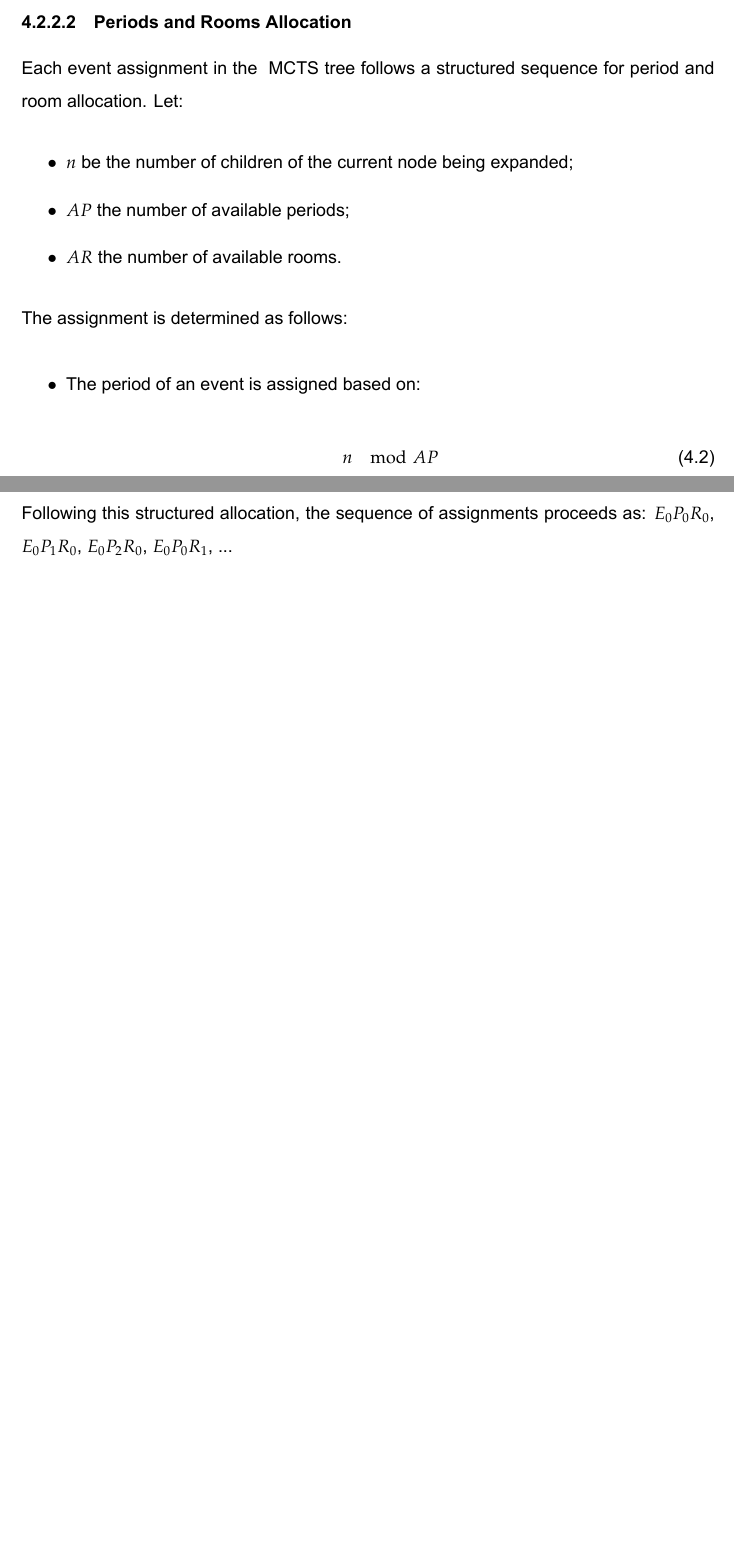
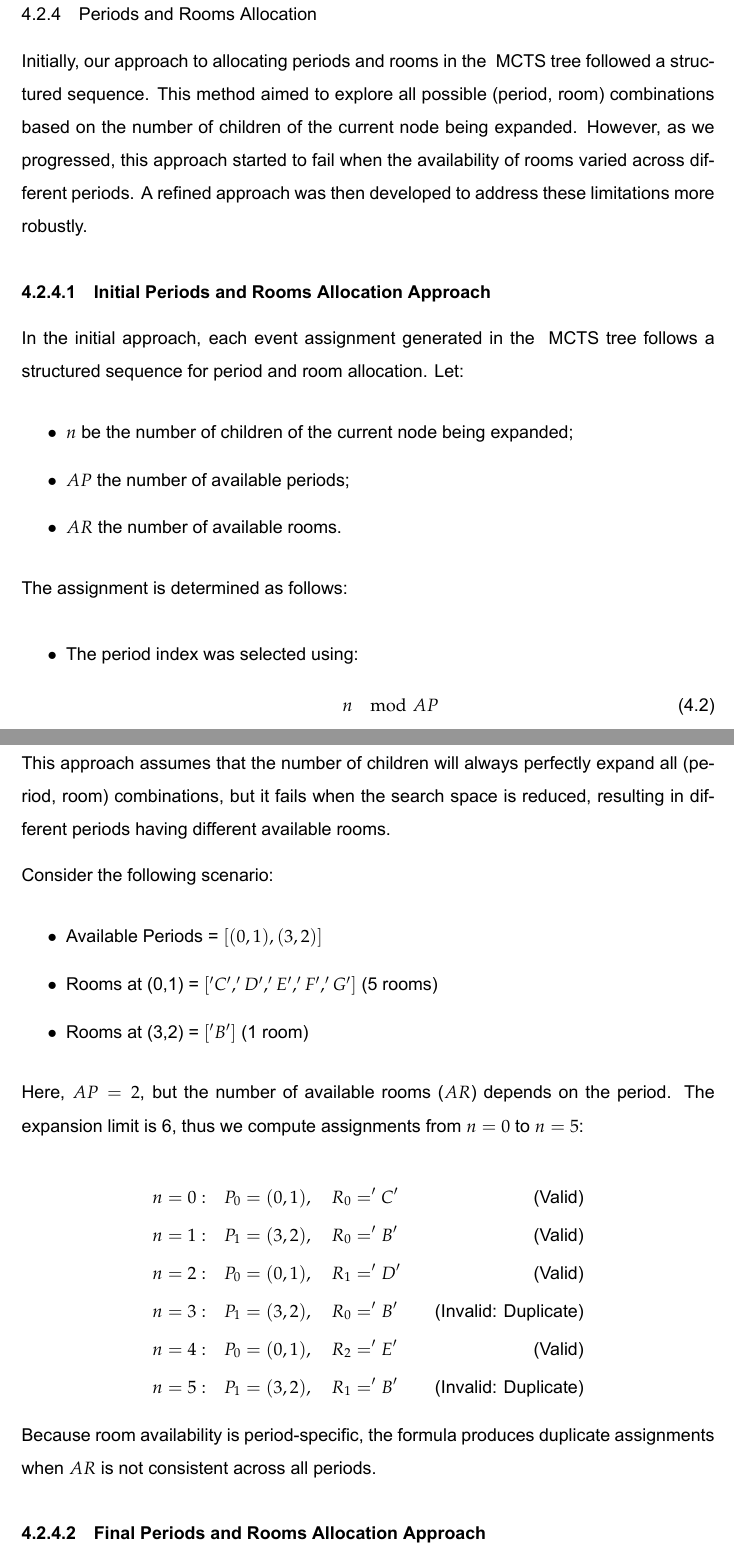
Before and after one commit to DanielaTomas/FCUP-SCHEDULE, a LaTeX thesis (Docs/Thesis latex/main.tex, which reads Docs/Thesis latex/Chapters/Development.tex): two parts of pages 27 and 28 of 45 before the commit and two parts of pages 28 and 29 of 46 after it, joined at a grey line, cut so that both start at the same text, the shorter picture padded with empty space. Compiled offline with XeLaTeX.

Commit message:
update Development chapter

```diff
--- a/Docs/Thesis latex/Chapters/Development.tex
+++ b/Docs/Thesis latex/Chapters/Development.tex
@@ -137,21 +157,24 @@ If two or more events have the same priority score, they are ordered randomly.
 
 %I have tried other priority formulas...
 
-\subsubsection{Periods and Rooms Allocation}
+\subsection{Periods and Rooms Allocation}
 
-Each event assignment in the \ac{mcts} tree follows a structured sequence for period and room allocation. Let:
+Initially, our approach to allocating periods and rooms in the \ac{mcts} tree followed a structured sequence. This method aimed to explore all possible (period, room) combinations based on the number of children of the current node being expanded. However, as we progressed, this approach started to fail when the availability of rooms varied across different periods. A refined approach was then developed to address these limitations more robustly.
+
+\subsubsection{Initial Periods and Rooms Allocation Approach}
+
+In the initial approach, each event assignment generated in the \ac{mcts} tree follows a structured sequence for period and room allocation.
+Let:
 \begin{itemize}
 \item \(n\) be the number of children of the current node being expanded;
 \item \(AP\) the number of available periods;
 \item \(AR\) the number of available rooms.
-
 \end{itemize}
 
 The assignment is determined as follows:
 
 \begin{itemize}
-\item The period of an event is assigned based on:
-
+	\item The period index was selected using:
 		\begin{equation}
 		n \mod AP\label{period_allocation}
 		\end{equation}
@@ -166 +200,7 @@ For example, if AP = 3 and AR = 2, the assignment follows:
+This approach assumes that the number of children will always perfectly expand all (period, room) combinations, but it fails when the search space is reduced, resulting in different periods having different available rooms.
+
+Consider the following scenario:
 \begin{itemize}
+\item Available Periods = \([(0,1), (3,2)]\)
+\item Rooms at (0,1) = \(['C', 'D', 'E', 'F', 'G']\) (5 rooms)
+\item Rooms at (3,2) = \(['B']\) (1 room)
@@ -186,10 +207,19 @@ For example, if AP = 3 and AR = 2, the assignment follows:
 \end{itemize}
 
-Following this structured allocation, the sequence of assignments proceeds as: \(E_0P_0R_0\), \(E_0P_1R_0\), \(E_0P_2R_0\), \(E_0P_0R_1\), ...
+Here, \(AP = 2\), but the number of available rooms (\(AR\)) depends on the period. The expansion limit is 6, thus we compute assignments from \(n = 0\) to \(n = 5\):
 
-%It is important to note that the order of periods (P) and rooms (R) remains unchanged from the order in which they were initially provided.
+\[
+\begin{aligned}
+n = 0: &\quad P_0 = (0,1),\quad R_0 = 'C' \quad &\text{(Valid)} \\
+n = 1: &\quad P_1 = (3,2),\quad R_0 = 'B' \quad &\text{(Valid)} \\
+n = 2: &\quad P_0 = (0,1),\quad R_1 = 'D' \quad &\text{(Valid)} \\
+n = 3: &\quad P_1 = (3,2),\quad R_0 = 'B' \quad &\text{(Invalid: Duplicate)} \\
+n = 4: &\quad P_0 = (0,1),\quad R_2 = 'E' \quad &\text{(Valid)} \\
+n = 5: &\quad P_1 = (3,2),\quad R_1 = 'B' \quad &\text{(Invalid: Duplicate)} \\
+\end{aligned}
+\]
 
-\subsubsection{Tree Nodes}
+Because room availability is period-specific, the formula produces duplicate assignments when \(AR\) is not consistent across all periods.
 
-A node is composed of the following attributes:
+\subsubsection{Final Periods and Rooms Allocation Approach}
 
```
Also changed, not shown: Docs/Thesis latex/main.pdf, Docs/Thesis latex/Chapters/Development.tex (72 more changed lines), 8 other files. Lines whose indentation alone changed are shown as unchanged.
